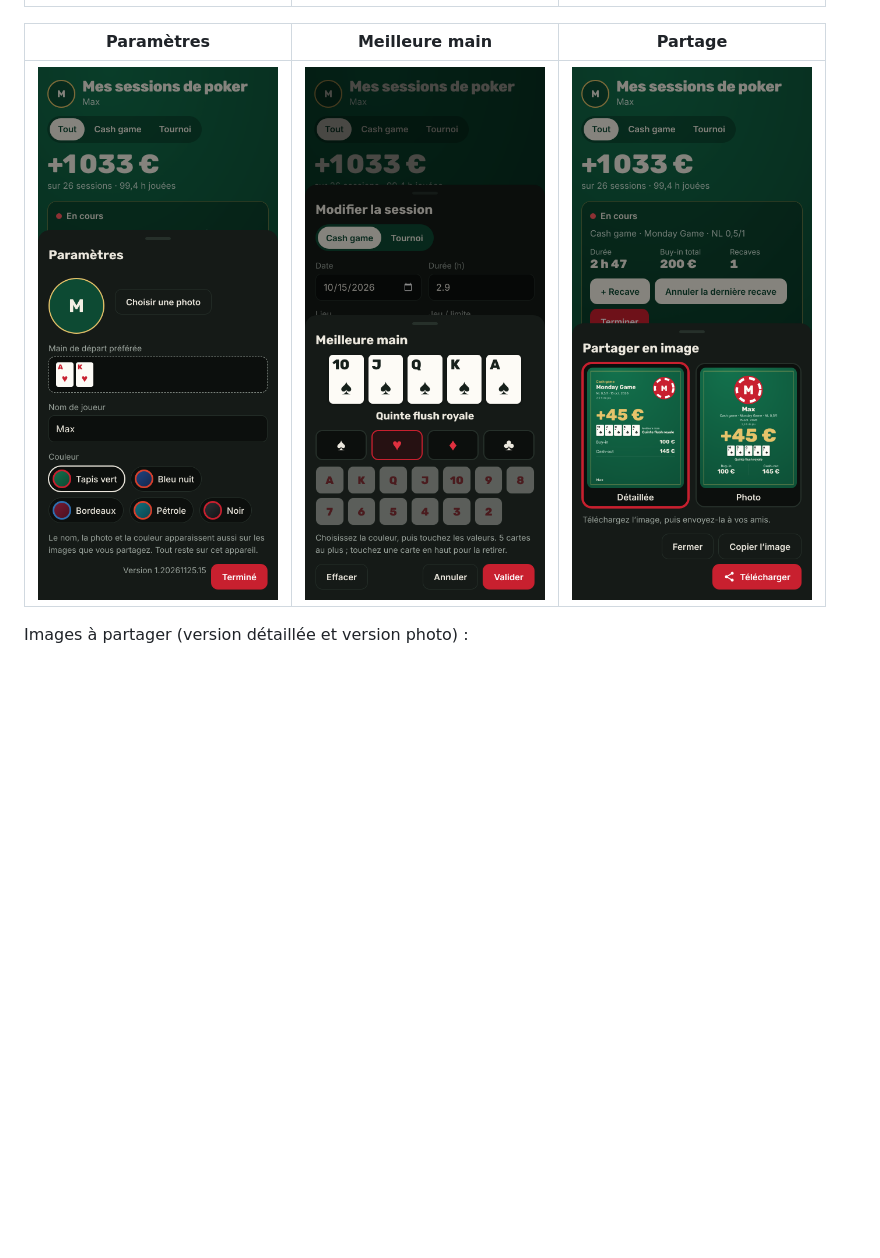
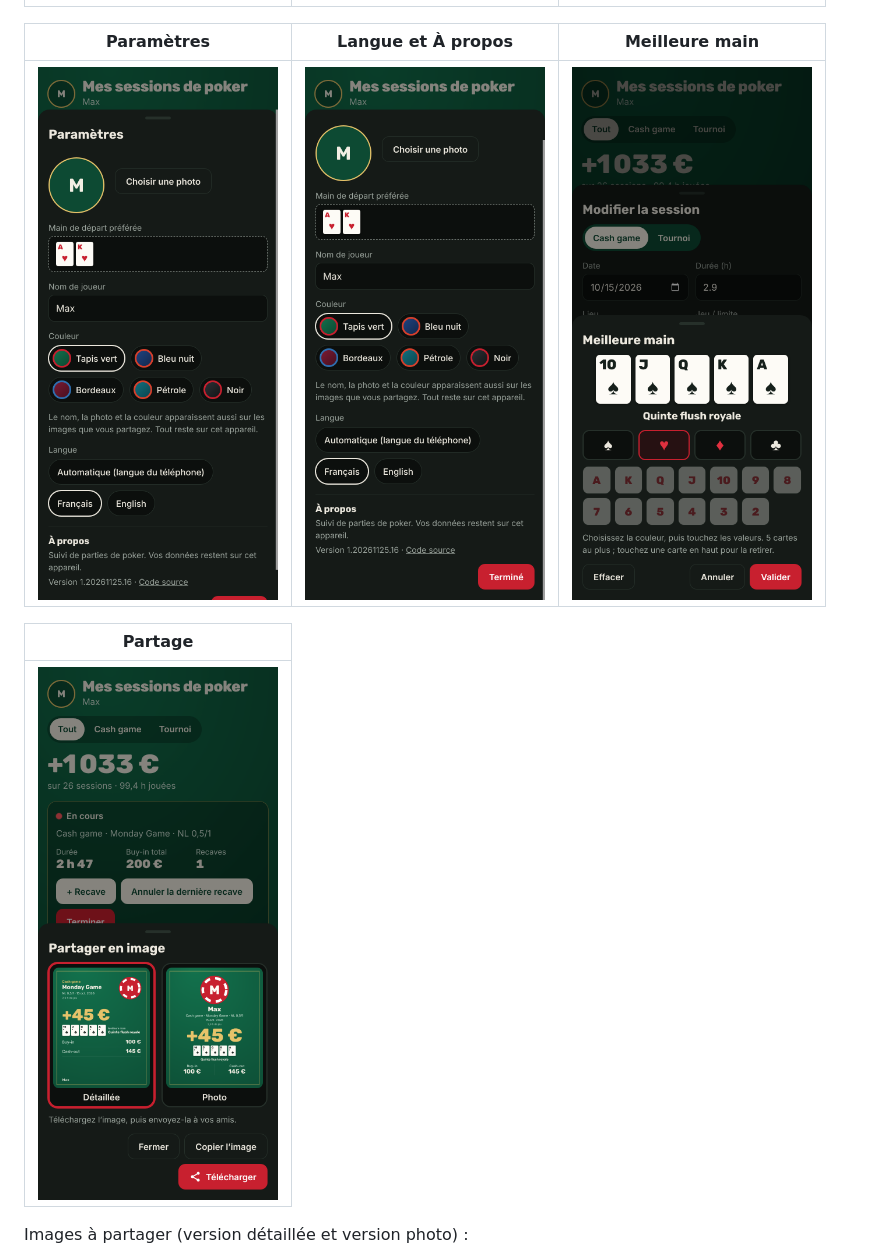
Before and after one commit to alexk-git-perso/poker-tracker, a Markdown page: README.md, the part around the change. Drawn GitHub-style; pictures changed too: docs/screenshots/4-parametres.png, docs/screenshots/4b-langue-a-propos.png (added), docs/screenshots/6-partage.png; blank space fills up the shorter version.

Commit message:
README : captures mises à jour (version 1.20261125.16)
Nouvelle capture Langue et À propos ; mêmes données fictives.

Co-Authored-By: Claude Opus 5.5 <noreply@anthropic.com>
Claude-Session: https://claude.ai/code/session_017HMVdxhZ8qtyyjCT8cCJwj

```diff
--- a/README.md
+++ b/README.md
@@ -11,9 +11,13 @@ Captures réalisées avec des données fictives, sur un écran de téléphone An
 |:---:|:---:|:---:|
 | <img src="docs/screenshots/1-accueil.png" width="240" alt="Accueil : bénéfice cumulé et dernières sessions"> | <img src="docs/screenshots/2-session-en-direct.png" width="240" alt="Session en direct avec chrono et recaves"> | <img src="docs/screenshots/3-analyse.png" width="240" alt="Analyse : chiffres clés, variance, par mois"> |
 
-| Paramètres | Meilleure main | Partage |
+| Paramètres | Langue et À propos | Meilleure main |
 |:---:|:---:|:---:|
-| <img src="docs/screenshots/4-parametres.png" width="240" alt="Paramètres : photo, main préférée, nom, couleur"> | <img src="docs/screenshots/5-meilleure-main.png" width="240" alt="Sélecteur de cartes"> | <img src="docs/screenshots/6-partage.png" width="240" alt="Choix de l'image à partager"> |
+| <img src="docs/screenshots/4-parametres.png" width="240" alt="Paramètres : photo, main préférée, nom, couleur"> | <img src="docs/screenshots/4b-langue-a-propos.png" width="240" alt="Paramètres : langue et section À propos"> | <img src="docs/screenshots/5-meilleure-main.png" width="240" alt="Sélecteur de cartes"> |
+
+| Partage |
+|:---:|
+| <img src="docs/screenshots/6-partage.png" width="240" alt="Choix de l'image à partager"> |
 
 Images à partager (version détaillée et version photo) :
 
```
Also changed, not shown: docs/screenshots/2-session-en-direct.png.
